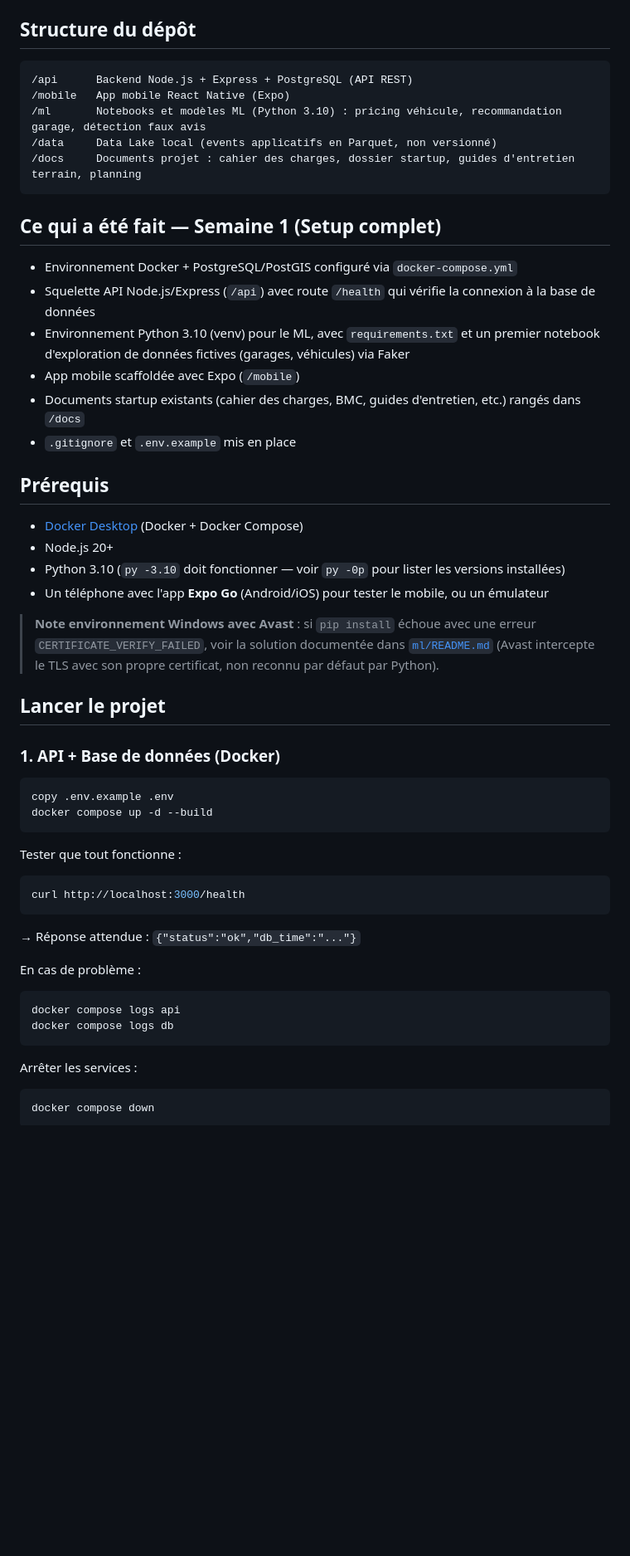
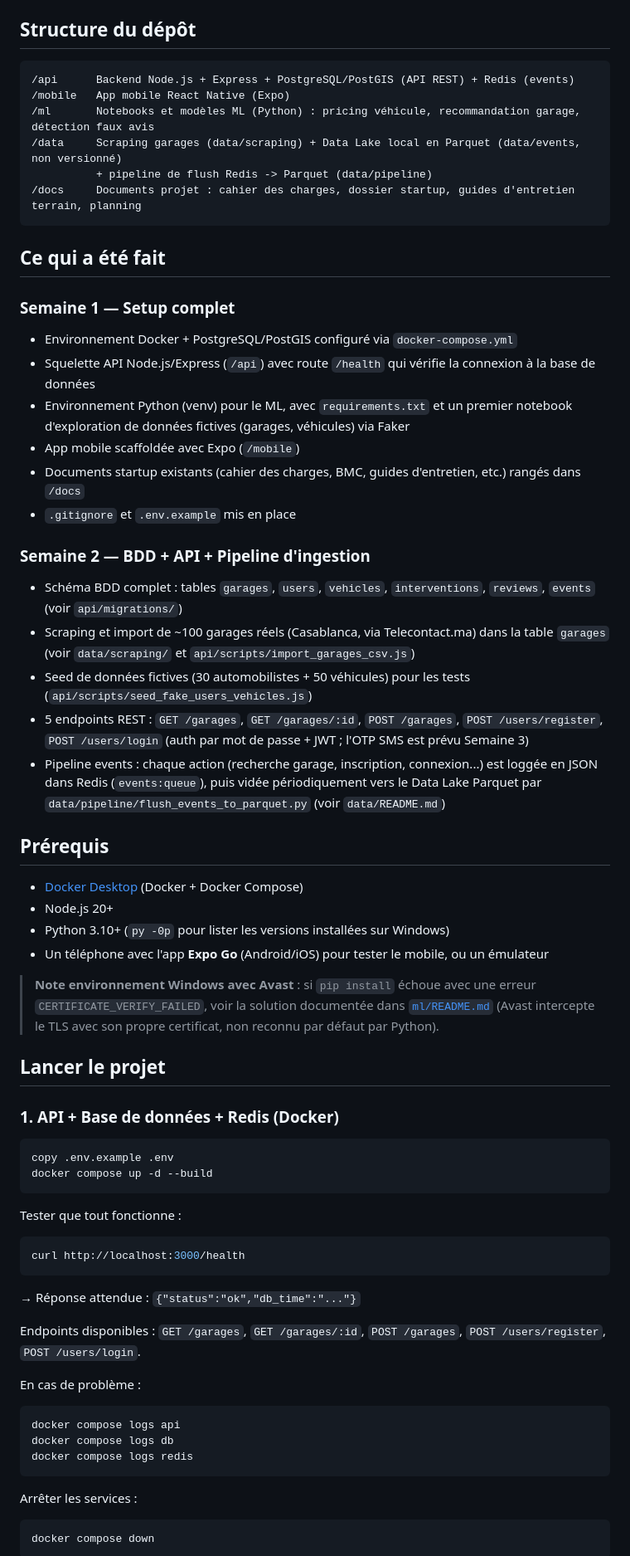
Before and after one commit to fahan860/AutoPlus-Maroc, a Markdown page: README.md, the part around one of its changes. Shown at 83% size. Rendered like a GitHub page; blank space fills up the shorter version.

Commit message:
feat: pipeline events Redis -> Parquet + mise a jour README (Semaine 2 complete)

````diff
--- a/README.md
+++ b/README.md
@@ -15,28 +15,45 @@ planning de stage (voir [`docs/autoplus_planning_stage.html`](docs/autoplus_plan
 ## Structure du dépôt
 
 ```
-/api      Backend Node.js + Express + PostgreSQL (API REST)
+/api      Backend Node.js + Express + PostgreSQL/PostGIS (API REST) + Redis (events)
 /mobile   App mobile React Native (Expo)
-/ml       Notebooks et modèles ML (Python 3.10) : pricing véhicule, recommandation garage, détection faux avis
-/data     Data Lake local (events applicatifs en Parquet, non versionné)
+/ml       Notebooks et modèles ML (Python) : pricing véhicule, recommandation garage, détection faux avis
+/data     Scraping garages (data/scraping) + Data Lake local en Parquet (data/events, non versionné)
+          + pipeline de flush Redis -> Parquet (data/pipeline)
 /docs     Documents projet : cahier des charges, dossier startup, guides d'entretien terrain, planning
 ```
 
-## Ce qui a été fait — Semaine 1 (Setup complet)
+## Ce qui a été fait
+
+### Semaine 1 — Setup complet
 
 - Environnement Docker + PostgreSQL/PostGIS configuré via `docker-compose.yml`
 - Squelette API Node.js/Express (`/api`) avec route `/health` qui vérifie la connexion à la base de données
-- Environnement Python 3.10 (venv) pour le ML, avec `requirements.txt` et un premier notebook d'exploration
+- Environnement Python (venv) pour le ML, avec `requirements.txt` et un premier notebook d'exploration
   de données fictives (garages, véhicules) via Faker
 - App mobile scaffoldée avec Expo (`/mobile`)
 - Documents startup existants (cahier des charges, BMC, guides d'entretien, etc.) rangés dans `/docs`
 - `.gitignore` et `.env.example` mis en place
 
+### Semaine 2 — BDD + API + Pipeline d'ingestion
+
+- Schéma BDD complet : tables `garages`, `users`, `vehicles`, `interventions`, `reviews`, `events`
+  (voir `api/migrations/`)
+- Scraping et import de ~100 garages réels (Casablanca, via Telecontact.ma) dans la table `garages`
+  (voir `data/scraping/` et `api/scripts/import_garages_csv.js`)
+- Seed de données fictives (30 automobilistes + 50 véhicules) pour les tests
+  (`api/scripts/seed_fake_users_vehicles.js`)
+- 5 endpoints REST : `GET /garages`, `GET /garages/:id`, `POST /garages`, `POST /users/register`,
+  `POST /users/login` (auth par mot de passe + JWT ; l'OTP SMS est prévu Semaine 3)
+- Pipeline events : chaque action (recherche garage, inscription, connexion...) est loggée en JSON dans
+  Redis (`events:queue`), puis vidée périodiquement vers le Data Lake Parquet par
+  `data/pipeline/flush_events_to_parquet.py` (voir `data/README.md`)
+
 ## Prérequis
 
 - [Docker Desktop](https://www.docker.com/products/docker-desktop/) (Docker + Docker Compose)
 - Node.js 20+
-- Python 3.10 (`py -3.10` doit fonctionner — voir `py -0p` pour lister les versions installées)
+- Python 3.10+ (`py -0p` pour lister les versions installées sur Windows)
 - Un téléphone avec l'app **Expo Go** (Android/iOS) pour tester le mobile, ou un émulateur
 
 > **Note environnement Windows avec Avast** : si `pip install` échoue avec une erreur
@@ -45,7 +62,7 @@ planning de stage (voir [`docs/autoplus_planning_stage.html`](docs/autoplus_plan
 
 ## Lancer le projet
 
-### 1. API + Base de données (Docker)
+### 1. API + Base de données + Redis (Docker)
 
 ```powershell
 copy .env.example .env
@@ -60,11 +77,15 @@ curl http://localhost:3000/health
 
 → Réponse attendue : `{"status":"ok","db_time":"..."}`
 
+Endpoints disponibles : `GET /garages`, `GET /garages/:id`, `POST /garages`, `POST /users/register`,
+`POST /users/login`.
+
 En cas de problème :
 
 ```powershell
 docker compose logs api
 docker compose logs db
+docker compose logs redis
 ```
 
 Arrêter les services :
````
Also changed, not shown: other parts of README.md (+8 -3 lines).
